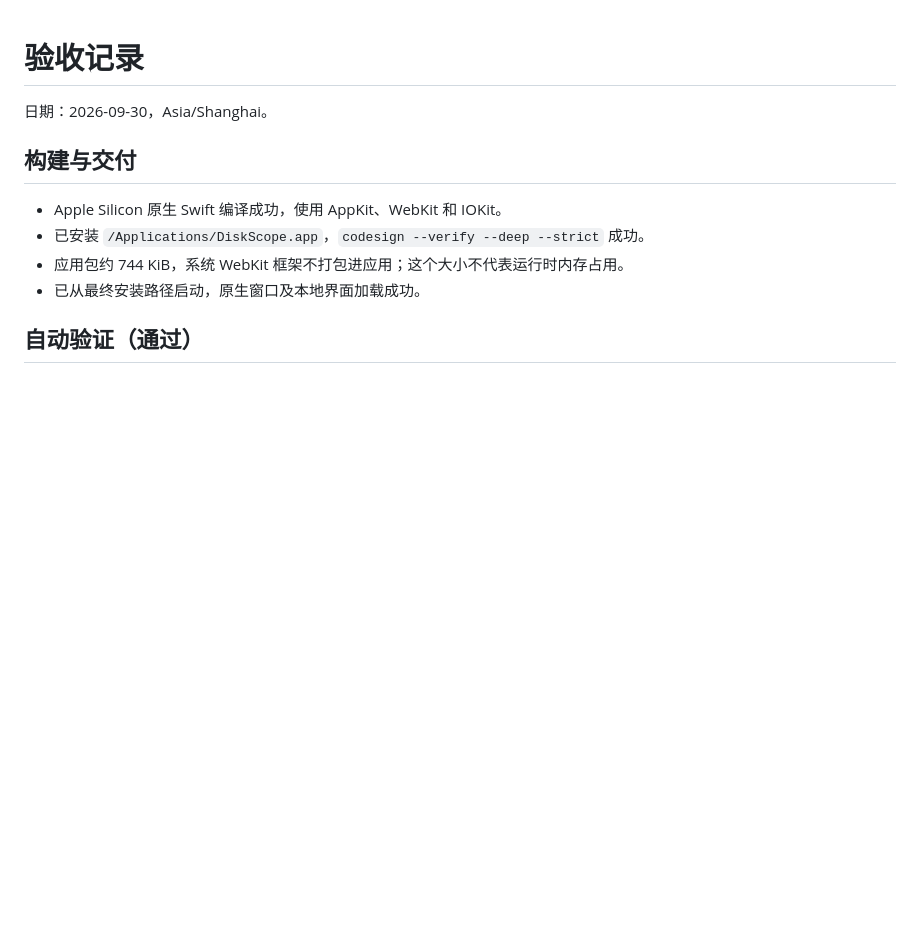
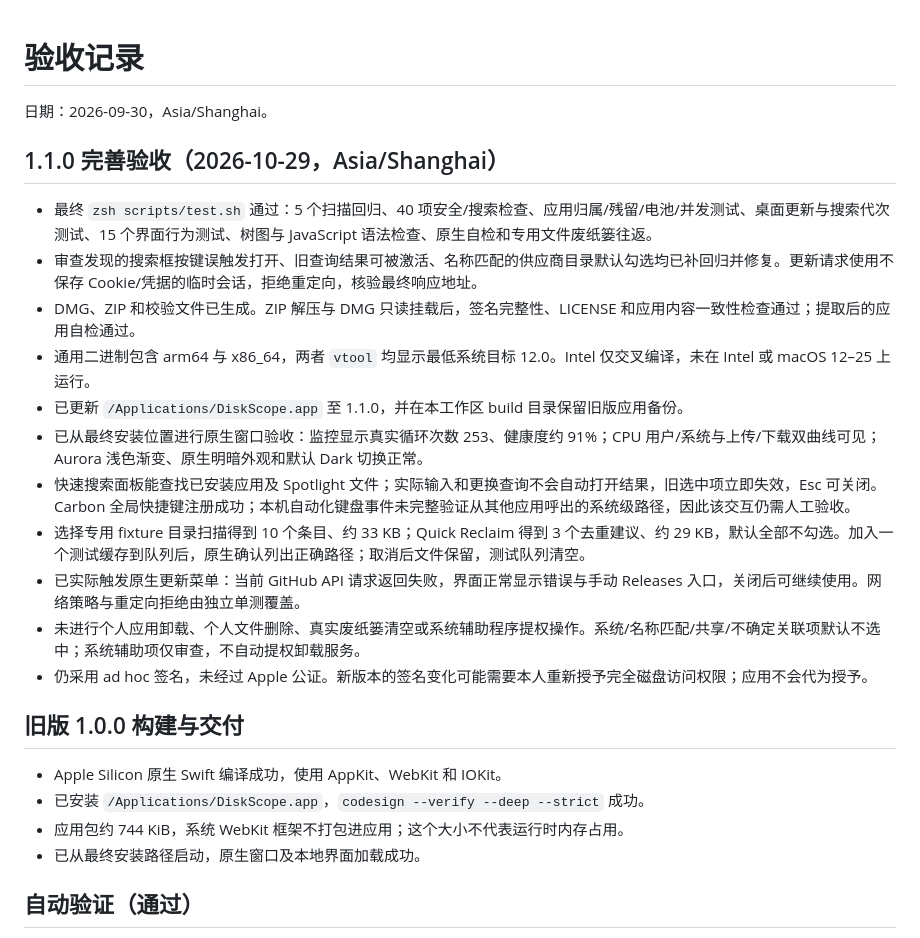
Before and after one commit to amtbsl/DiskScope, a Markdown page: docs/VALIDATION.md, the part around the change. Rendered like a GitHub page; blank space fills up the shorter version.

Commit message:
Record 1.1.0 regression, native UI and package validation

```diff
--- a/docs/VALIDATION.md
+++ b/docs/VALIDATION.md
@@ -2,7 +2,21 @@
 
 日期：2026-09-30，Asia/Shanghai。
 
-## 构建与交付
+## 1.1.0 完善验收（2026-10-29，Asia/Shanghai）
+
+- 最终 `zsh scripts/test.sh` 通过：5 个扫描回归、40 项安全/搜索检查、应用归属/残留/电池/并发测试、桌面更新与搜索代次测试、15 个界面行为测试、树图与 JavaScript 语法检查、原生自检和专用文件废纸篓往返。
+- 审查发现的搜索框按键误触发打开、旧查询结果可被激活、名称匹配的供应商目录默认勾选均已补回归并修复。更新请求使用不保存 Cookie/凭据的临时会话，拒绝重定向，核验最终响应地址。
+- DMG、ZIP 和校验文件已生成。ZIP 解压与 DMG 只读挂载后，签名完整性、LICENSE 和应用内容一致性检查通过；提取后的应用自检通过。
+- 通用二进制包含 arm64 与 x86_64，两者 `vtool` 均显示最低系统目标 12.0。Intel 仅交叉编译，未在 Intel 或 macOS 12–25 上运行。
+- 已更新 `/Applications/DiskScope.app` 至 1.1.0，并在本工作区 build 目录保留旧版应用备份。
+- 已从最终安装位置进行原生窗口验收：监控显示真实循环次数 253、健康度约 91%；CPU 用户/系统与上传/下载双曲线可见；Aurora 浅色渐变、原生明暗外观和默认 Dark 切换正常。
+- 快速搜索面板能查找已安装应用及 Spotlight 文件；实际输入和更换查询不会自动打开结果，旧选中项立即失效，Esc 可关闭。Carbon 全局快捷键注册成功；本机自动化键盘事件未完整验证从其他应用呼出的系统级路径，因此该交互仍需人工验收。
+- 选择专用 fixture 目录扫描得到 10 个条目、约 33 KB；Quick Reclaim 得到 3 个去重建议、约 29 KB，默认全部不勾选。加入一个测试缓存到队列后，原生确认列出正确路径；取消后文件保留，测试队列清空。
+- 已实际触发原生更新菜单：当前 GitHub API 请求返回失败，界面正常显示错误与手动 Releases 入口，关闭后可继续使用。网络策略与重定向拒绝由独立单测覆盖。
+- 未进行个人应用卸载、个人文件删除、真实废纸篓清空或系统辅助程序提权操作。系统/名称匹配/共享/不确定关联项默认不选中；系统辅助项仅审查，不自动提权卸载服务。
+- 仍采用 ad hoc 签名，未经过 Apple 公证。新版本的签名变化可能需要本人重新授予完全磁盘访问权限；应用不会代为授予。
+
+## 旧版 1.0.0 构建与交付
 
 - Apple Silicon 原生 Swift 编译成功，使用 AppKit、WebKit 和 IOKit。
 - 已安装 `/Applications/DiskScope.app`，`codesign --verify --deep --strict` 成功。
```
